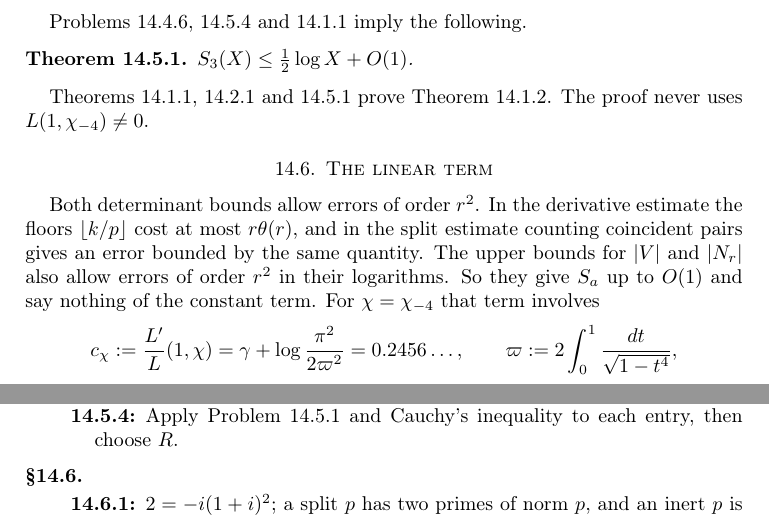
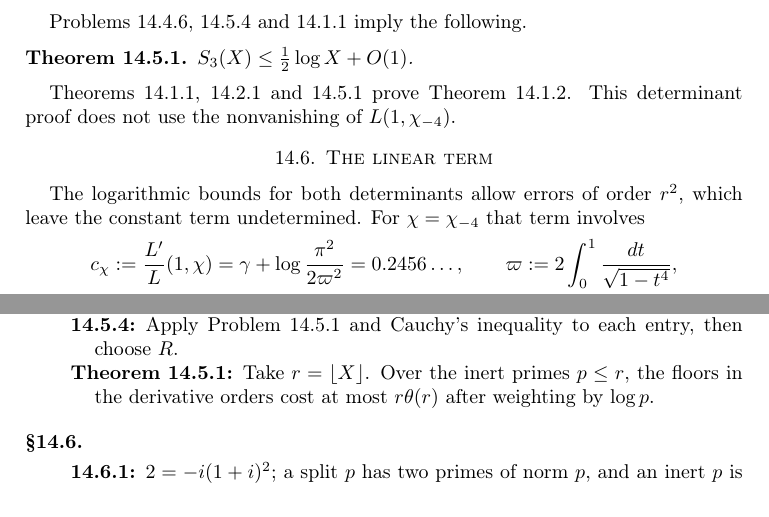
Before and after one commit to ultronozm/grh-workbook, a LaTeX paper (20261125T008000--one-cm-determinant__workbook.tex): two parts of pages 4 and 6 of 7, joined at a grey line, cut so that both start at the same text. Compiled offline with pdfLaTeX.

Commit message:
Ch. One CM determinant: apply audit round 9 (choice of r and the cutoff p <= r moved to hints; loss sentence shortened)

```diff
--- a/20261125T008000--one-cm-determinant__workbook.tex
+++ b/20261125T008000--one-cm-determinant__workbook.tex
@@ -214,11 +214,11 @@ Problems~\ref{pr:Nr-div}, \ref{pr:Nr-size} and~\ref{pr:chebyshev} imply the foll
 \(S_3(X) \le \frac12 \log X + O(1)\).
 \end{theorem}
 
-Theorems~\ref{thm:mertens}, \ref{thm:split} and~\ref{thm:inert} prove Theorem~\ref{thm:mod4}.  The proof never uses \(L(1, \chi_{-4}) \ne 0\).
+Theorems~\ref{thm:mertens}, \ref{thm:split} and~\ref{thm:inert} prove Theorem~\ref{thm:mod4}.  This determinant proof does not use the nonvanishing of \(L(1, \chi_{-4})\).
 
 \section{The linear term}\label{sec:linear}
 
-Both determinant bounds allow errors of order \(r^2\).  In the derivative estimate the floors \(\lfloor k/p\rfloor\) cost at most \(r\theta(r)\), and in the split estimate counting coincident pairs gives an error bounded by the same quantity.  The upper bounds for \(\lvert V\rvert\) and \(\lvert N_r\rvert\) also allow errors of order \(r^2\) in their logarithms.  So they give \(S_a\) up to \(O(1)\) and say nothing of the constant term.  For \(\chi = \chi_{-4}\) that term involves
+The logarithmic bounds for both determinants allow errors of order \(r^2\), which leave the constant term undetermined.  For \(\chi = \chi_{-4}\) that term involves
 \[
   c_\chi := \frac{L'}{L}(1, \chi) = \gamma + \log\frac{\pi^2}{2\varpi^2} = 0.2456\ldots,
   \qquad
@@ -308,6 +309,7 @@ The comparison of size and divisibility in this chapter illustrates the comparis
 \item[\ref{pr:theta-zeros}] Integrate \(\theta_\tau'/\theta_\tau\) around a period parallelogram; the sides cancel up to the jump \(-2\pi i\) under \(v \mapsto v + \tau\).  Use oddness for the location.
 \item[\ref{pr:H-growth}] The double zeros of \(H\) sit at the double poles of \(w\).  Bound \(H\), \(Hw\) on one parallelogram, and translate using the functional equation of \(\theta_\tau\).
 \item[\ref{pr:Nr-size}] Apply Problem~\ref{pr:triangular} and Cauchy's inequality to each entry, then choose \(R\).
+\item[Theorem~\ref{thm:inert}] Take \(r = \lfloor X \rfloor\).  Over the inert primes \(p \le r\), the floors in the derivative orders cost at most \(r\theta(r)\) after weighting by \(\log p\).
 \end{description}
 
 \subsection*{\S\ref{sec:linear}}
```
Also changed, not shown: 20261125T008000--one-cm-determinant__workbook.tex (5 more changed lines).
